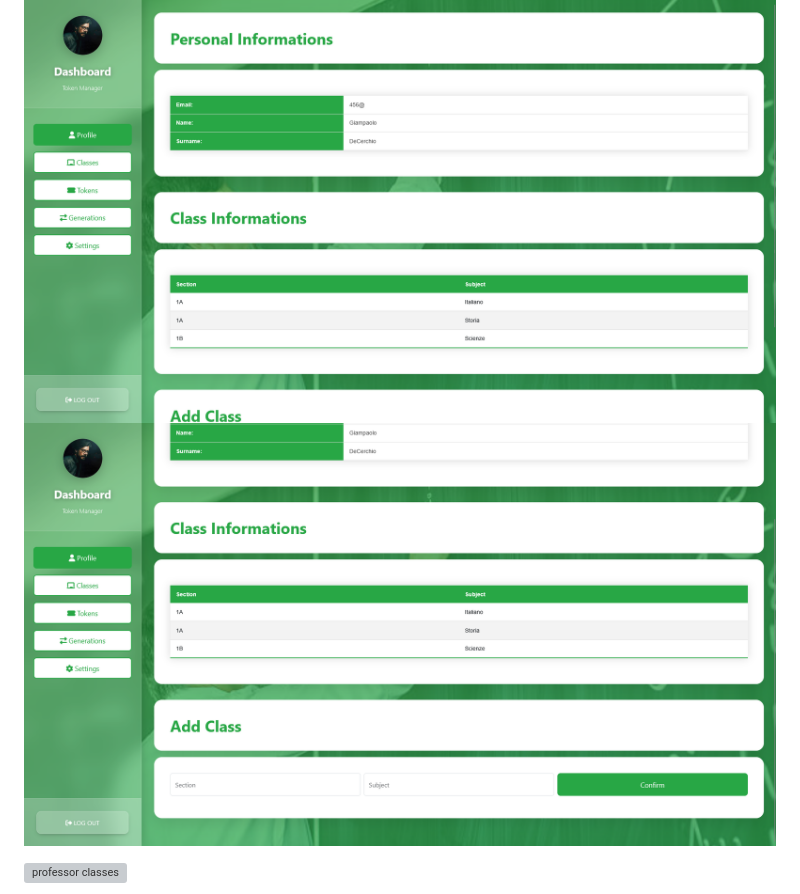
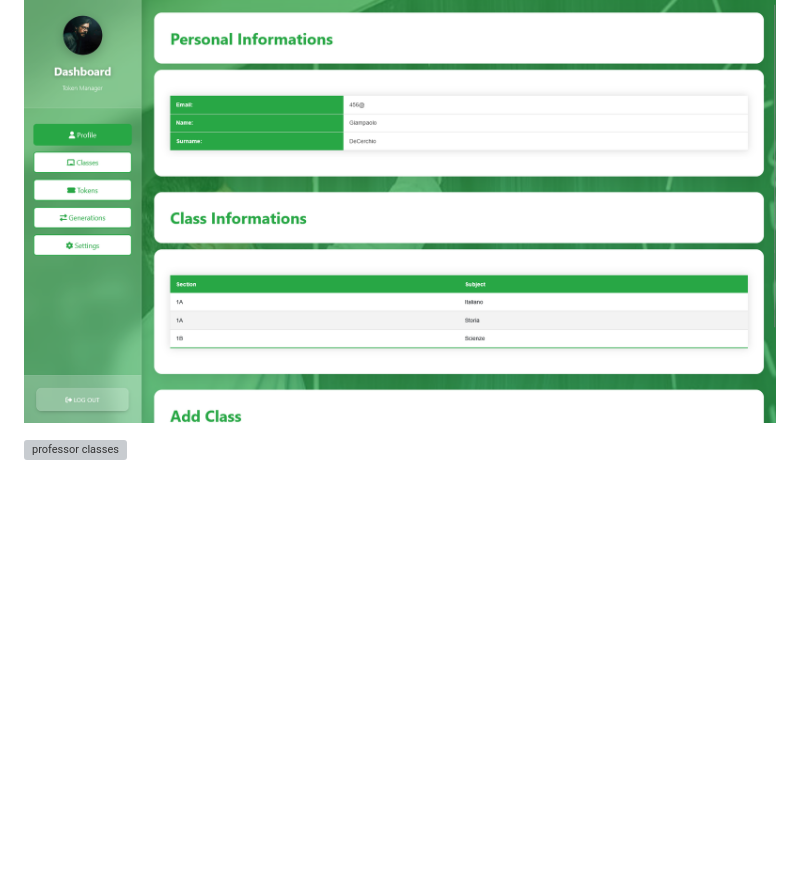
Before and after one commit to JoJoJoJonny/nodejs-website-university-project, a Markdown page: README.md, the part around the change. GitHub-like rendering; blank space fills up the shorter version; grey boxes are pictures that could not be loaded.

```diff
--- a/README.md
+++ b/README.md
@@ -33,7 +33,6 @@ Di seguito riporto degli screenshot esemplificativi dell'applicazione in funzion
 ![professor signin](screenshots/professor-signin.png)
 
 ![professor profile 1](screenshots/professor-profile-1.png)
-![professor profile 2](screenshots/professor-profile-2.png)
 
 ![professor classes](screenshots/professor-classes1.png)
 
```
